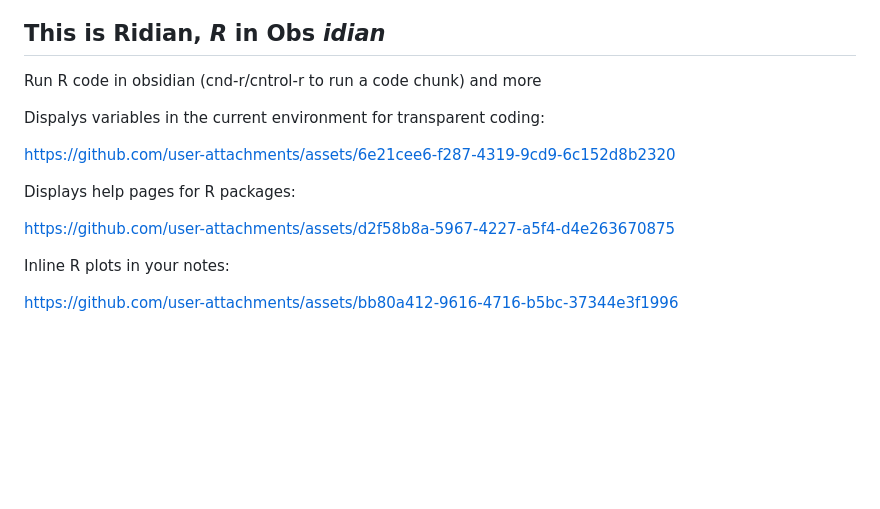
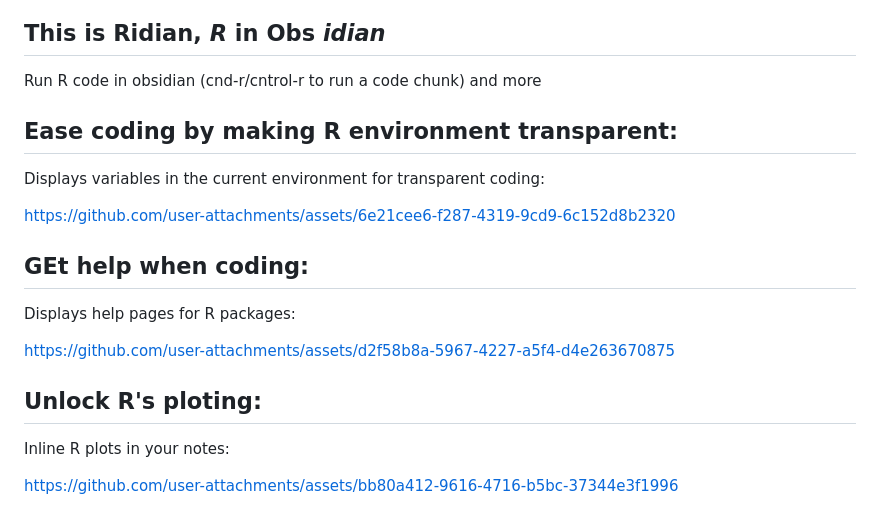
Before and after one commit to MichelNivard/Ridian, a Markdown page: README.md, the part around the change. GitHub-like rendering; blank space fills up the shorter version.

```diff
--- a/README.md
+++ b/README.md
@@ -7,14 +7,20 @@
 
 Run R code in obsidian (cnd-r/cntrol-r to run a code chunk) and more
 
+## Ease coding by making R environment transparent:
 
-Dispalys variables in the current environment for transparent coding:
+
+Displays variables in the current environment for transparent coding:
 
 https://github.com/user-attachments/assets/6e21cee6-f287-4319-9cd9-6c152d8b2320
+
+## GEt help when coding:
 
 Displays help pages for R packages:
 
 https://github.com/user-attachments/assets/d2f58b8a-5967-4227-a5f4-d4e263670875
+
+## Unlock R's ploting:
 
 Inline R plots in your notes:
 
```
